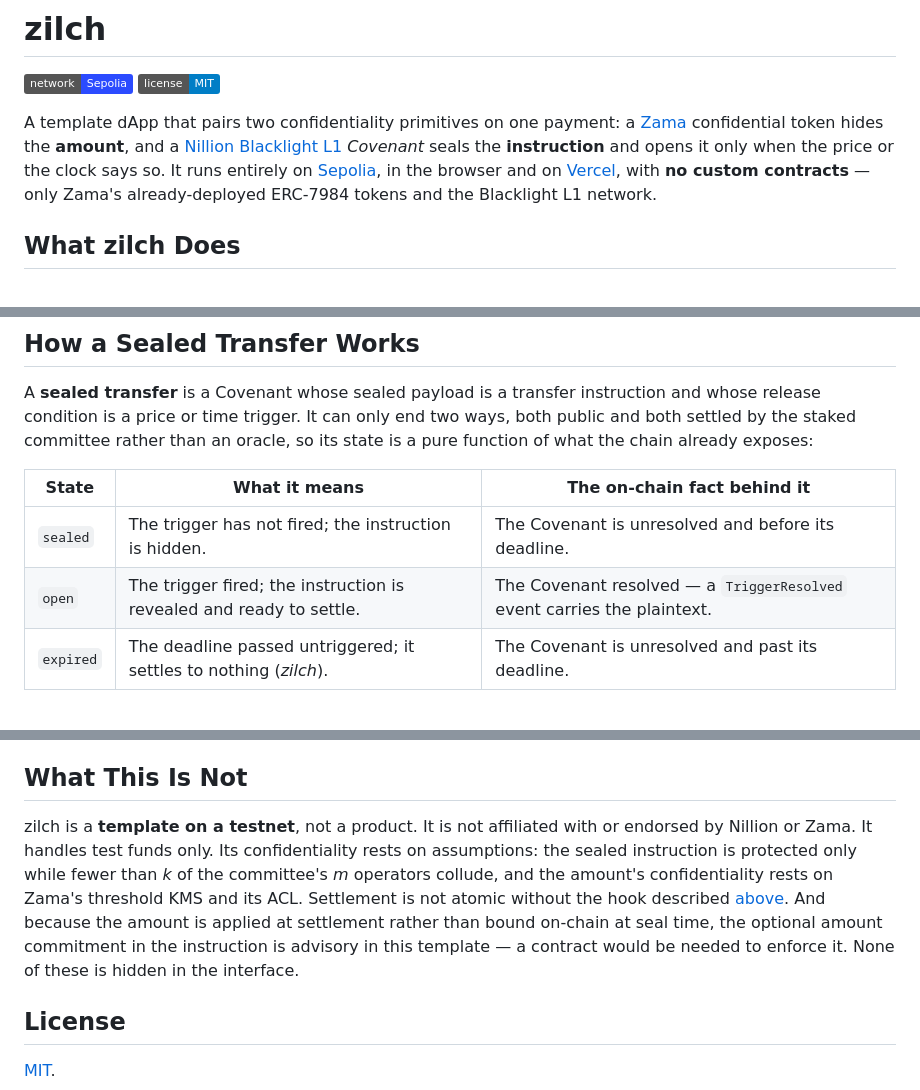
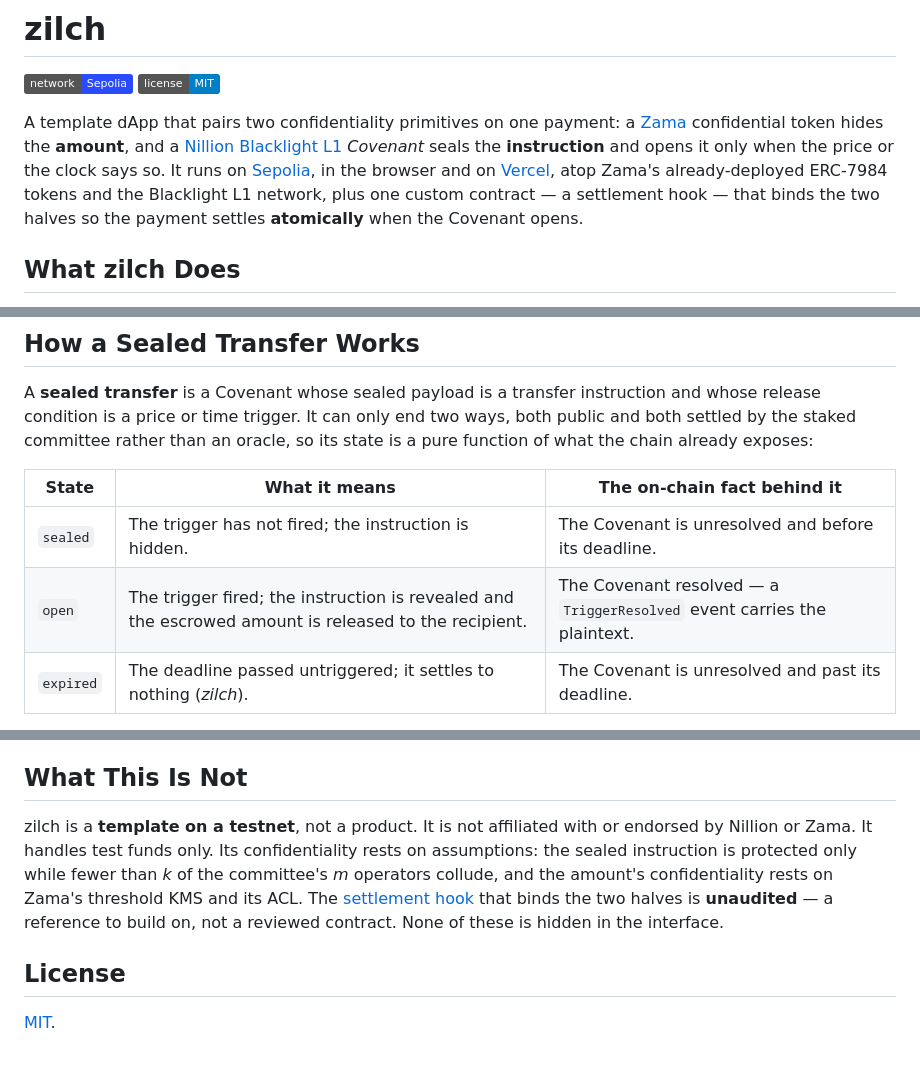
Before and after one commit to choosek/zilch, a Markdown page: README.md, 3 parts joined by grey strips. Drawn GitHub-style; badges without logos; blank space fills up the shorter version.

```diff
--- a/README.md
+++ b/README.md
@@ -3,7 +3,7 @@
 [![network](https://img.shields.io/badge/network-Sepolia-2b4bff)](https://sepolia.etherscan.io)
 [![license](https://img.shields.io/badge/license-MIT-blue)](./LICENSE)
 
-A template dApp that pairs two confidentiality primitives on one payment: a [Zama](https://docs.zama.org/protocol) confidential token hides the **amount**, and a [Nillion Blacklight L1](https://docs.nillion.com) *Covenant* seals the **instruction** and opens it only when the price or the clock says so. It runs entirely on [Sepolia](https://sepolia.etherscan.io), in the browser and on [Vercel](https://vercel.com), with **no custom contracts** — only Zama's already-deployed ERC-7984 tokens and the Blacklight L1 network.
+A template dApp that pairs two confidentiality primitives on one payment: a [Zama](https://docs.zama.org/protocol) confidential token hides the **amount**, and a [Nillion Blacklight L1](https://docs.nillion.com) *Covenant* seals the **instruction** and opens it only when the price or the clock says so. It runs on [Sepolia](https://sepolia.etherscan.io), in the browser and on [Vercel](https://vercel.com), atop Zama's already-deployed ERC-7984 tokens and the Blacklight L1 network, plus one custom contract — a settlement hook — that binds the two halves so the payment settles **atomically** when the Covenant opens.
 
 ## What zilch Does
 
@@ -18,7 +18,7 @@ A **sealed transfer** is a Covenant whose sealed payload is a transfer instructi
 | State     | What it means                                                      |  The on-chain fact behind it                       |
 |-----------|---------------------------------------------------------------------|---------------------------------------------------|
 | `sealed`  | The trigger has not fired; the instruction is hidden.               | The Covenant is unresolved and before its deadline. |
-| `open`    | The trigger fired; the instruction is revealed and ready to settle. | The Covenant resolved — a `TriggerResolved` event carries the plaintext. |
+| `open`    | The trigger fired; the instruction is revealed and the escrowed amount is released to the recipient. | The Covenant resolved — a `TriggerResolved` event carries the plaintext. |
 | `expired` | The deadline passed untriggered; it settles to nothing (*zilch*).   | The Covenant is unresolved and past its deadline.  |
 
 When a transfer opens, the committee's reconstruction makes the instruction public — but the amount is never part of it. The amount lives only in Zama's ciphertext, so opening the envelope reveals *who* and *what*, never *how much*.
@@ -159,7 +165,7 @@ Version numbers follow [Semantic Versioning 2.0.0](https://semver.org/#semantic-
 
 ## What This Is Not
 
-zilch is a **template on a testnet**, not a product. It is not affiliated with or endorsed by Nillion or Zama. It handles test funds only. Its confidentiality rests on assumptions: the sealed instruction is protected only while fewer than *k* of the committee's *m* operators collude, and the amount's confidentiality rests on Zama's threshold KMS and its ACL. Settlement is not atomic without the hook described [above](#no-custom-contracts). And because the amount is applied at settlement rather than bound on-chain at seal time, the optional amount commitment in the instruction is advisory in this template — a contract would be needed to enforce it. None of these is hidden in the interface.
+zilch is a **template on a testnet**, not a product. It is not affiliated with or endorsed by Nillion or Zama. It handles test funds only. Its confidentiality rests on assumptions: the sealed instruction is protected only while fewer than *k* of the committee's *m* operators collude, and the amount's confidentiality rests on Zama's threshold KMS and its ACL. The [settlement hook](#the-settlement-hook) that binds the two halves is **unaudited** — a reference to build on, not a reviewed contract. None of these is hidden in the interface.
 
 ## License
 
```
Also changed, not shown: other parts of README.md (+14 -8 lines).
